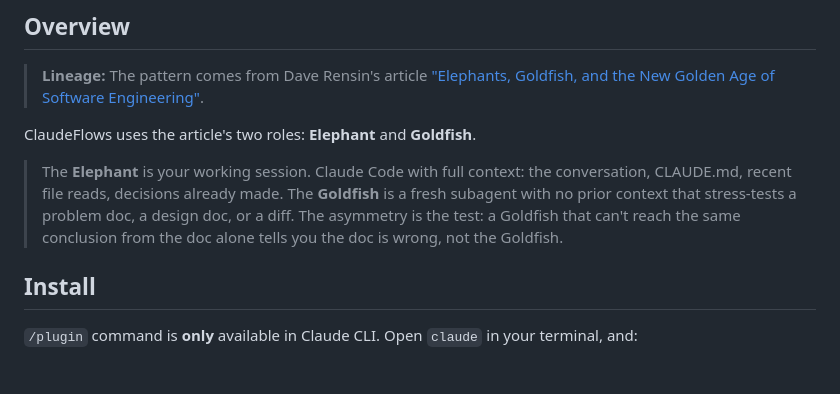
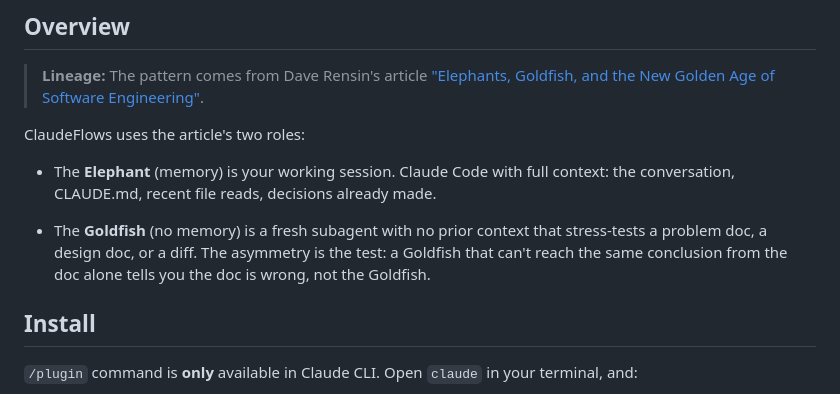
Before and after one commit to OmniPragmatic/claudeflows, a Markdown page: README.md, the part around the change. Rendered like a GitHub page; blank space fills up the shorter version.

```diff
--- a/README.md
+++ b/README.md
@@ -9,9 +9,11 @@ A collection of reusable workflows for software development and architecting.
 
 > **Lineage:** The pattern comes from Dave Rensin's article ["Elephants, Goldfish, and the New Golden Age of Software Engineering"](https://drensin.medium.com/elephants-goldfish-and-the-new-golden-age-of-software-engineering-c33641a48874).
 
-ClaudeFlows uses the article's two roles: **Elephant** and **Goldfish**.
+ClaudeFlows uses the article's two roles:
 
-> The **Elephant** is your working session. Claude Code with full context: the conversation, CLAUDE.md, recent file reads, decisions already made. The **Goldfish** is a fresh subagent with no prior context that stress-tests a problem doc, a design doc, or a diff. The asymmetry is the test: a Goldfish that can't reach the same conclusion from the doc alone tells you the doc is wrong, not the Goldfish.
+- The **Elephant** (memory) is your working session. Claude Code with full context: the conversation, CLAUDE.md, recent file reads, decisions already made.
+
+- The **Goldfish** (no memory) is a fresh subagent with no prior context that stress-tests a problem doc, a design doc, or a diff. The asymmetry is the test: a Goldfish that can't reach the same conclusion from the doc alone tells you the doc is wrong, not the Goldfish.
 
 ## Install
 
```
